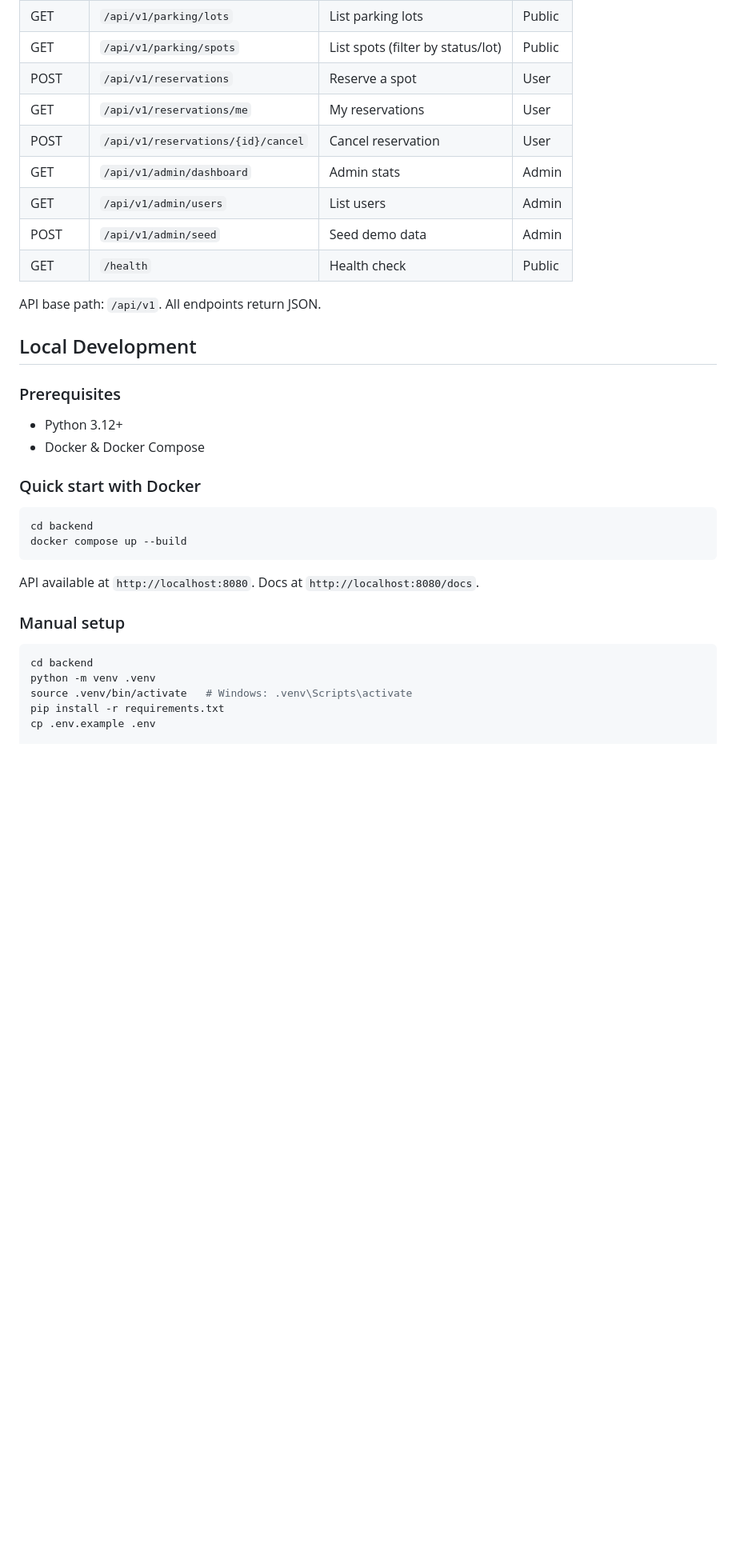
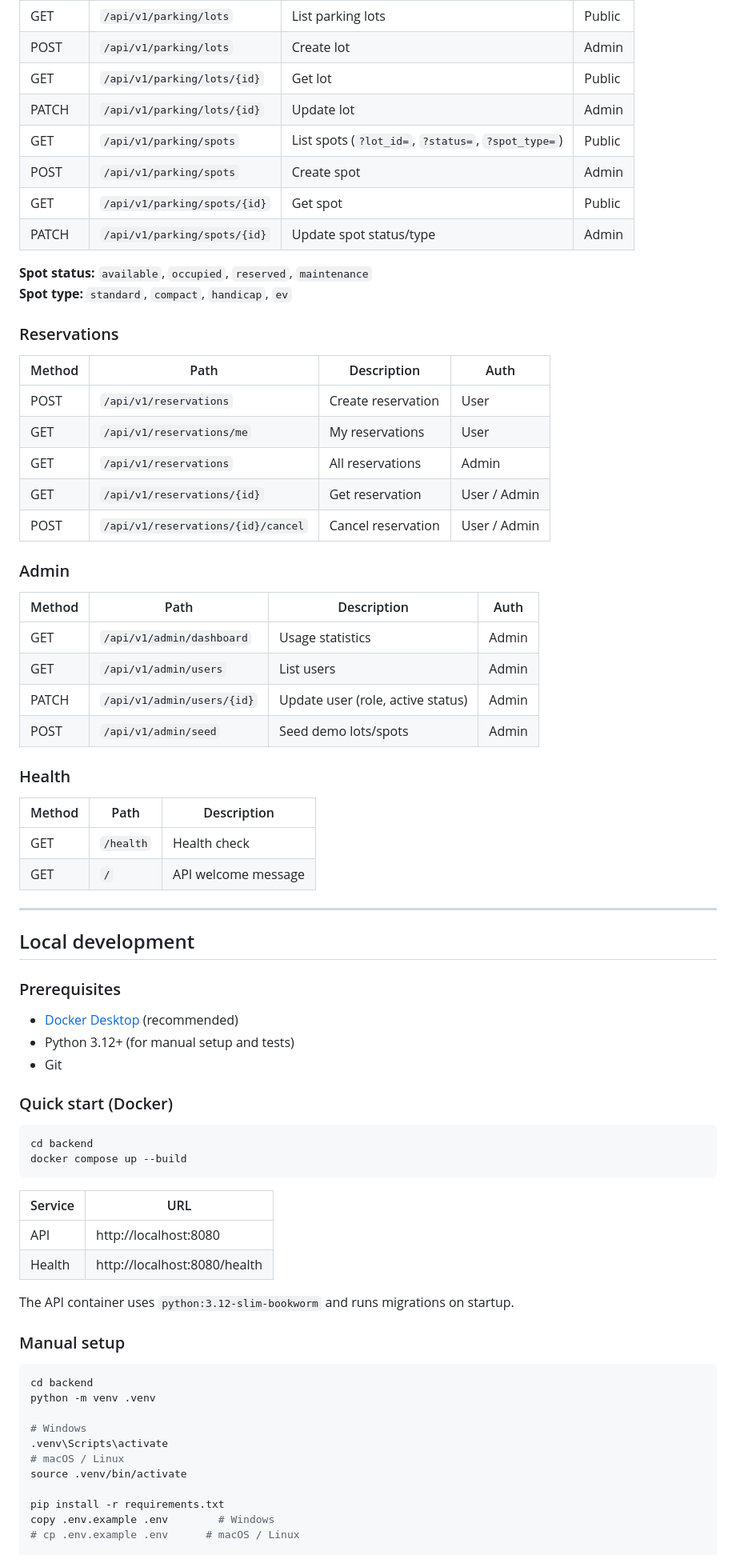
Before and after one commit to Rosellarose1998/parksmart-capstone, a Markdown page: README.md, the part around one of its changes. Shown at 80% size. GitHub-like rendering; blank space fills up the shorter version.

````diff
--- a/README.md
+++ b/README.md
@@ -36,37 +82,77 @@ ParkSmart helps drivers locate, reserve, and manage parking spaces online. Admin
 | GET | `/api/v1/parking/lots` | List parking lots | Public |
-| GET | `/api/v1/parking/spots` | List spots (filter by status/lot) | Public |
-| POST | `/api/v1/reservations` | Reserve a spot | User |
+| POST | `/api/v1/parking/lots` | Create lot | Admin |
+| GET | `/api/v1/parking/lots/{id}` | Get lot | Public |
+| PATCH | `/api/v1/parking/lots/{id}` | Update lot | Admin |
+| GET | `/api/v1/parking/spots` | List spots (`?lot_id=`, `?status=`, `?spot_type=`) | Public |
+| POST | `/api/v1/parking/spots` | Create spot | Admin |
+| GET | `/api/v1/parking/spots/{id}` | Get spot | Public |
+| PATCH | `/api/v1/parking/spots/{id}` | Update spot status/type | Admin |
+
+**Spot status:** `available`, `occupied`, `reserved`, `maintenance`
+**Spot type:** `standard`, `compact`, `handicap`, `ev`
+
+### Reservations
+
+| Method | Path | Description | Auth |
+|--------|------|-------------|------|
+| POST | `/api/v1/reservations` | Create reservation | User |
 | GET | `/api/v1/reservations/me` | My reservations | User |
-| POST | `/api/v1/reservations/{id}/cancel` | Cancel reservation | User |
-| GET | `/api/v1/admin/dashboard` | Admin stats | Admin |
+| GET | `/api/v1/reservations` | All reservations | Admin |
+| GET | `/api/v1/reservations/{id}` | Get reservation | User / Admin |
+| POST | `/api/v1/reservations/{id}/cancel` | Cancel reservation | User / Admin |
+
+### Admin
+
+| Method | Path | Description | Auth |
+|--------|------|-------------|------|
+| GET | `/api/v1/admin/dashboard` | Usage statistics | Admin |
 | GET | `/api/v1/admin/users` | List users | Admin |
-| POST | `/api/v1/admin/seed` | Seed demo data | Admin |
-| GET | `/health` | Health check | Public |
+| PATCH | `/api/v1/admin/users/{id}` | Update user (role, active status) | Admin |
+| POST | `/api/v1/admin/seed` | Seed demo lots/spots | Admin |
 
-API base path: `/api/v1`. All endpoints return JSON.
+### Health
 
-## Local Development
+| Method | Path | Description |
+|--------|------|-------------|
+| GET | `/health` | Health check |
+| GET | `/` | API welcome message |
+
+---
+
+## Local development
 
 ### Prerequisites
 
-- Python 3.12+
-- Docker & Docker Compose
+- [Docker Desktop](https://www.docker.com/products/docker-desktop/) (recommended)
+- Python 3.12+ (for manual setup and tests)
+- Git
 
-### Quick start with Docker
+### Quick start (Docker)
 
 ```bash
 cd backend
 docker compose up --build
 ```
 
-API available at `http://localhost:8080`. Docs at `http://localhost:8080/docs`.
+| Service | URL |
+|---------|-----|
+| API | http://localhost:8080 |
+| Health | http://localhost:8080/health |
+
+The API container uses `python:3.12-slim-bookworm` and runs migrations on startup.
 
 ### Manual setup
 
 ```bash
 cd backend
 python -m venv .venv
-source .venv/bin/activate   # Windows: .venv\Scripts\activate
+
+# Windows
+.venv\Scripts\activate
+# macOS / Linux
+source .venv/bin/activate
+
 pip install -r requirements.txt
-cp .env.example .env
+copy .env.example .env        # Windows
+# cp .env.example .env      # macOS / Linux
 
````
Also changed, not shown: other parts of README.md (+187 -75 lines).
